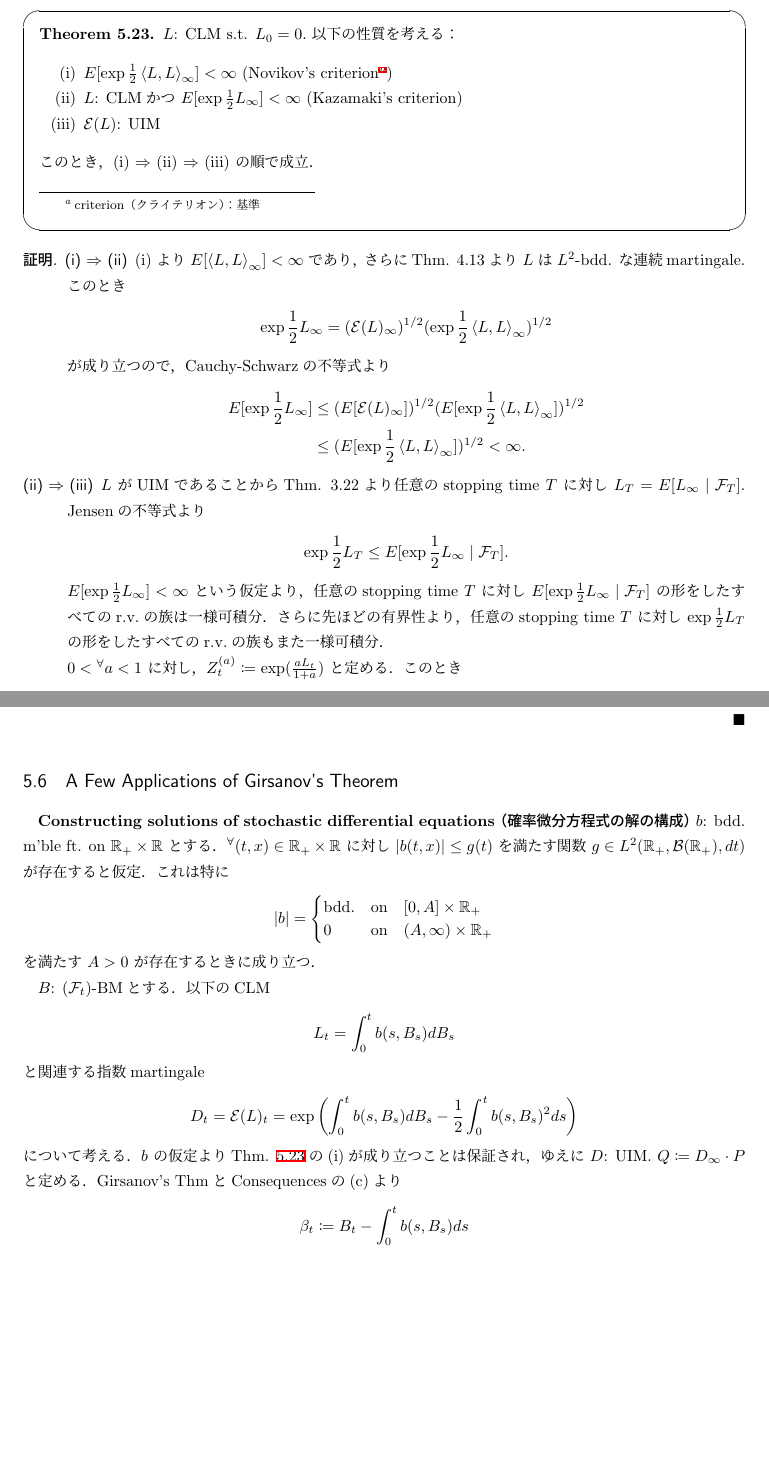
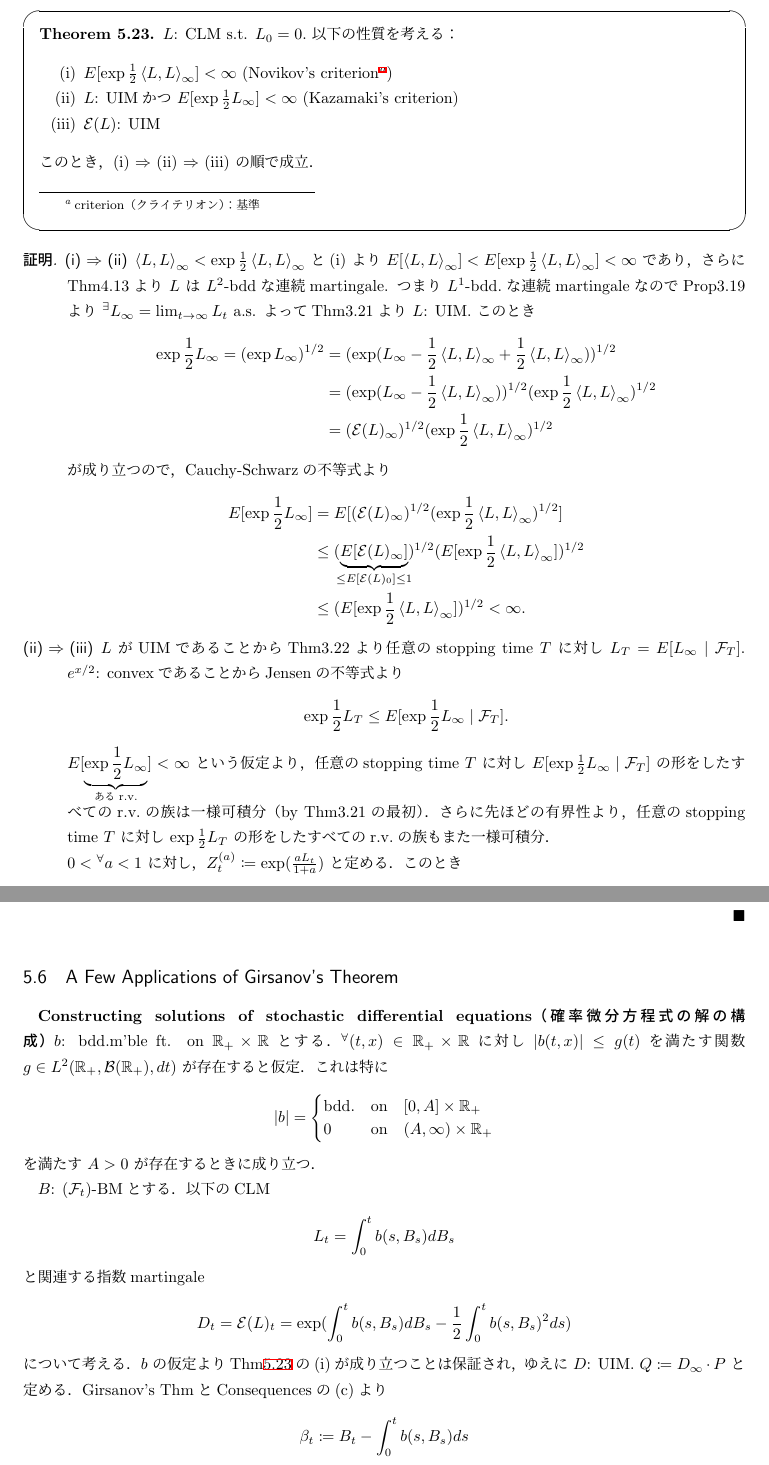
Before and after one commit to shuya0908/20230119, a LaTeX document (発表用13 (20230119)/fenrir.tex): two parts of pages 1 and 2 of 3, joined at a grey line, cut so that both start at the same text, the shorter picture padded with empty space. Compiled offline with pLaTeX and dvipdfmx.

Commit message:
Update fenrir.tex

```diff
--- a/発表用13 (20230119)/fenrir.tex
+++ b/発表用13 (20230119)/fenrir.tex
@@ -27,7 +27,7 @@
             $E[\exp\frac{1}{2}\gen{L,L}_{\infty}]<\infty$
             (Novikov's criterion\footnote{criterion（クライテリオン）：基準})
             \item
-            $L$: CLMかつ $E[\exp\frac{1}{2}L_{\infty}]<\infty$
+            $L$: UIMかつ $E[\exp\frac{1}{2}L_{\infty}]<\infty$
             (Kazamaki's criterion)
             \item
             $\mathcal{E}(L)$: UIM
@@ -40,30 +40,37 @@
 \begin{proof}
     \begin{description}
         \item[(i) $\Rightarrow$ (ii)]
-        (i) より $E[\gen{L,L}_{\infty}]<\infty$ であり，さらにThm. 4.13より $L$ は $L^2$-bdd. な連続martingale.
+        $\gen{L,L}_\infty<\exp\frac{1}{2}\gen{L,L}_\infty$ と(i) より $E[\gen{L,L}_{\infty}]<E[\exp\frac{1}{2}\gen{L,L}_{\infty}]<\infty$ であり，さらにThm4.13より $L$ は $L^2$-bddな連続martingale.
+        つまり $L^1$-bdd.な連続martingaleなのでProp3.19より $\Exists L_\infty=\lim_{t\to\infty}L_t$ a.s.
+        よってThm3.21より $L$: UIM.
         このとき
         \begin{align}
             \exp\frac{1}{2}L_{\infty}
-            = (\mathcal{E}(L)_{\infty})^{1/2}(\exp\frac{1}{2}\gen{L,L}_{\infty})^{1/2}
+            = (\exp L_\infty)^{1/2}
+            &= (\exp(L_\infty-\frac{1}{2}\gen{L,L}_{\infty}+\frac{1}{2}\gen{L,L}_{\infty}))^{1/2} \\
+            &= (\exp(L_\infty-\frac{1}{2}\gen{L,L}_{\infty}))^{1/2}
+            (\exp\frac{1}{2}\gen{L,L}_{\infty})^{1/2} \\
+            &= (\mathcal{E}(L)_{\infty})^{1/2}(\exp\frac{1}{2}\gen{L,L}_{\infty})^{1/2}
         \end{align}
         が成り立つので，Cauchy-Schwarzの不等式より
         \begin{align}
             E[\exp\frac{1}{2}L_{\infty}]
-            &\le (E[\mathcal{E}(L)_{\infty}])^{1/2}
+            &= E[(\mathcal{E}(L)_{\infty})^{1/2}(\exp\frac{1}{2}\gen{L,L}_{\infty})^{1/2}] \\
+            &\le (\UB{E[\mathcal{E}(L)_{\infty}]}{\le E[\mathcal{E}(L)_0]\le1})^{1/2}
             (E[\exp\frac{1}{2}\gen{L,L}_{\infty}])^{1/2} \\
             &\le (E[\exp\frac{1}{2}\gen{L,L}_{\infty}])^{1/2}
             < \infty.
         \end{align}
 
         \item[(ii) $\Rightarrow$ (iii)]
-        $L$ がUIMであることからThm. 3.22より任意のstopping time $T$ に対し $L_T=E[L_{\infty}\mid\clf_T].$
-        Jensenの不等式より
+        $L$ がUIMであることからThm3.22より任意のstopping time $T$ に対し $L_T=E[L_{\infty}\mid\clf_T].$
+        $e^{x/2}$: convexであることからJensenの不等式より
         \begin{align}
             \exp\frac{1}{2}L_T
             \le E[\exp\frac{1}{2}L_{\infty}\mid\clf_T].
         \end{align}
 
-        $E[\exp\frac{1}{2}L_{\infty}]<\infty$ という仮定より，任意のstopping time $T$ に対し $E[\exp\frac{1}{2}L_{\infty}\mid\clf_T]$ の形をしたすべてのr.v.の族は一様可積分．
+        $E[\UB{\exp\frac{1}{2}L_{\infty}}{\text{あるr.v.}}]<\infty$ という仮定より，任意のstopping time $T$ に対し $E[\exp\frac{1}{2}L_{\infty}\mid\clf_T]$ の形をしたすべてのr.v.の族は一様可積分（by Thm3.21の最初）．
         さらに先ほどの有界性より，任意のstopping time $T$ に対し $\exp\frac{1}{2}L_T$ の形をしたすべてのr.v.の族もまた一様可積分．
 
         $0<\Forall a<1$ に対し，$Z_t^{(a)}\coloneqq\exp(\frac{aL_t}{1+a})$ と定める．
```
Also changed, not shown: 発表用13 (20230119)/fenrir.pdf (added), 発表用13 (20230119)/fenrir.tex (10 more changed lines), 4 other files.
